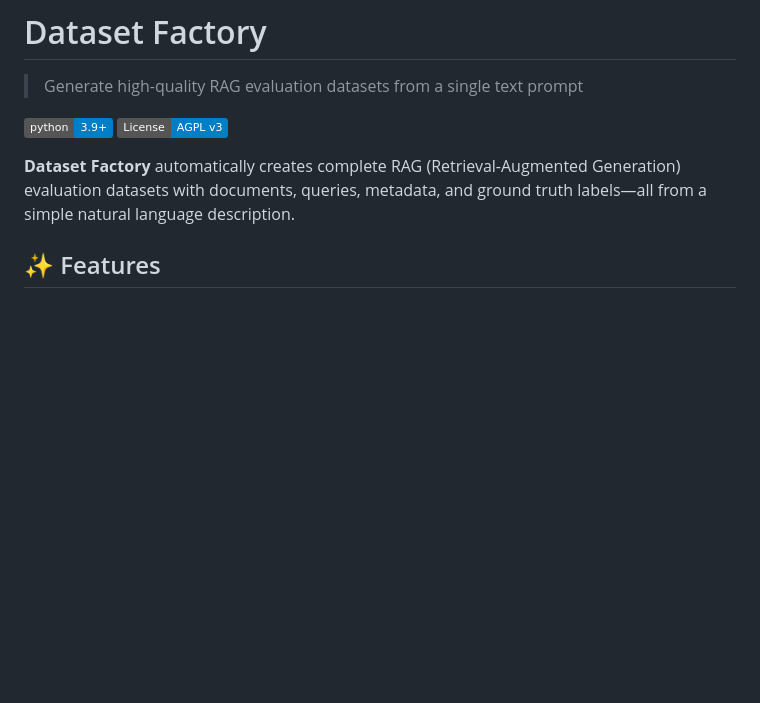
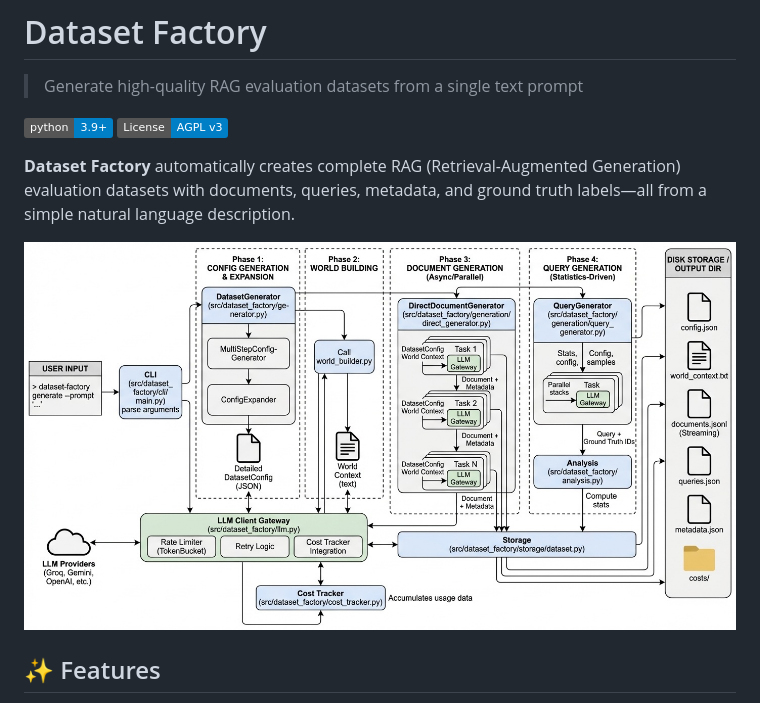
Before and after one commit to alexjacobs08/datasetFactory, a Markdown page: README.md, the part around the change. Drawn GitHub-style; pictures changed too: docs/hero.jpg (added); badges without logos; blank space fills up the shorter version.

Commit message:
Add hero image to documentation and README
- Added hero.jpg (317KB) to docs/ directory
- Positioned image at top of README for maximum impact
- Added image to docs/index.html in hero position
- Removed old img.png reference from README

```diff
--- a/README.md
+++ b/README.md
@@ -6,6 +6,8 @@
 [![License: AGPL-3.0](https://img.shields.io/badge/License-AGPL%20v3-blue.svg)](https://www.gnu.org/licenses/agpl-3.0)
 
 **Dataset Factory** automatically creates complete RAG (Retrieval-Augmented Generation) evaluation datasets with documents, queries, metadata, and ground truth labels—all from a simple natural language description.
+
+![Dataset Factory](docs/hero.jpg)
 
 ## ✨ Features
 
```
Also changed, not shown: docs/img.jpg (added), 3 other files.
